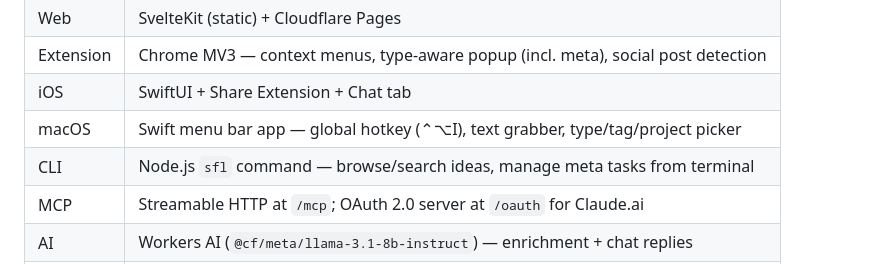
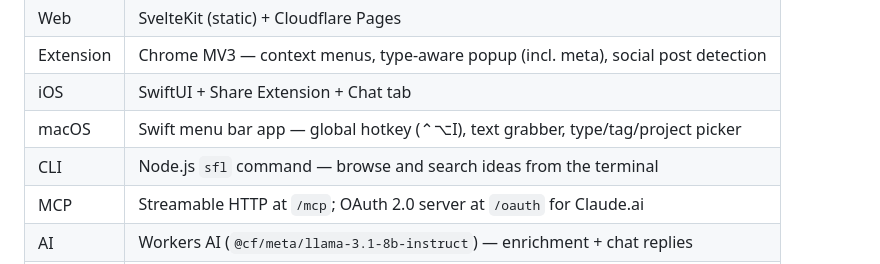
Before and after one commit to phareim/sfl, a Markdown page: AGENTS.md, the part around the change. GitHub-like rendering.

Commit message:
AGENTS: the CLI no longer manages meta tasks
Co-Authored-By: Claude Opus 5.5 <noreply@anthropic.com>

```diff
--- a/AGENTS.md
+++ b/AGENTS.md
@@ -15,7 +15,7 @@ Deploys entirely to Cloudflare (Worker + Pages + D1 + R2). Single-user. Push to
 | Extension | Chrome MV3 — context menus, type-aware popup (incl. meta), social post detection |
 | iOS | SwiftUI + Share Extension + Chat tab |
 | macOS | Swift menu bar app — global hotkey (⌃⌥I), text grabber, type/tag/project picker |
-| CLI | Node.js `sfl` command — browse/search ideas, manage meta tasks from terminal |
+| CLI | Node.js `sfl` command — browse and search ideas from the terminal |
 | MCP | Streamable HTTP at `/mcp`; OAuth 2.0 server at `/oauth` for Claude.ai |
 | AI | Workers AI (`@cf/meta/llama-3.1-8b-instruct`) — enrichment + chat replies |
 | Chat | Persistent message thread via D1; AI replies or webhook forwarding |
```
